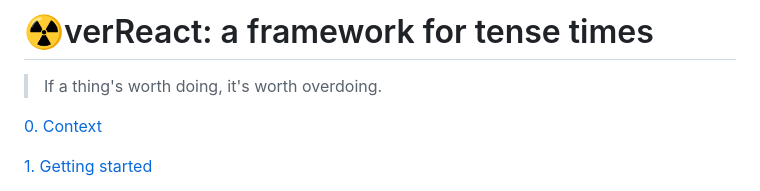
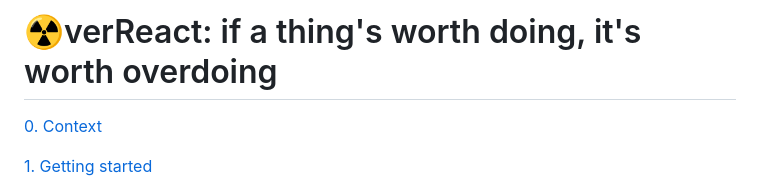
Before and after one commit to pjtunstall/overreact, a Markdown page: readme.md, the part around the change. GitHub-like rendering.

Commit message:
overdoing

```diff
--- a/readme.md
+++ b/readme.md
@@ -1,6 +1,4 @@
-# ☢verReact: a framework for tense times
-
-> If a thing's worth doing, it's worth overdoing.
+# ☢verReact: if a thing's worth doing, it's worth overdoing
 
 [0. Context](#0-context)
 
```
